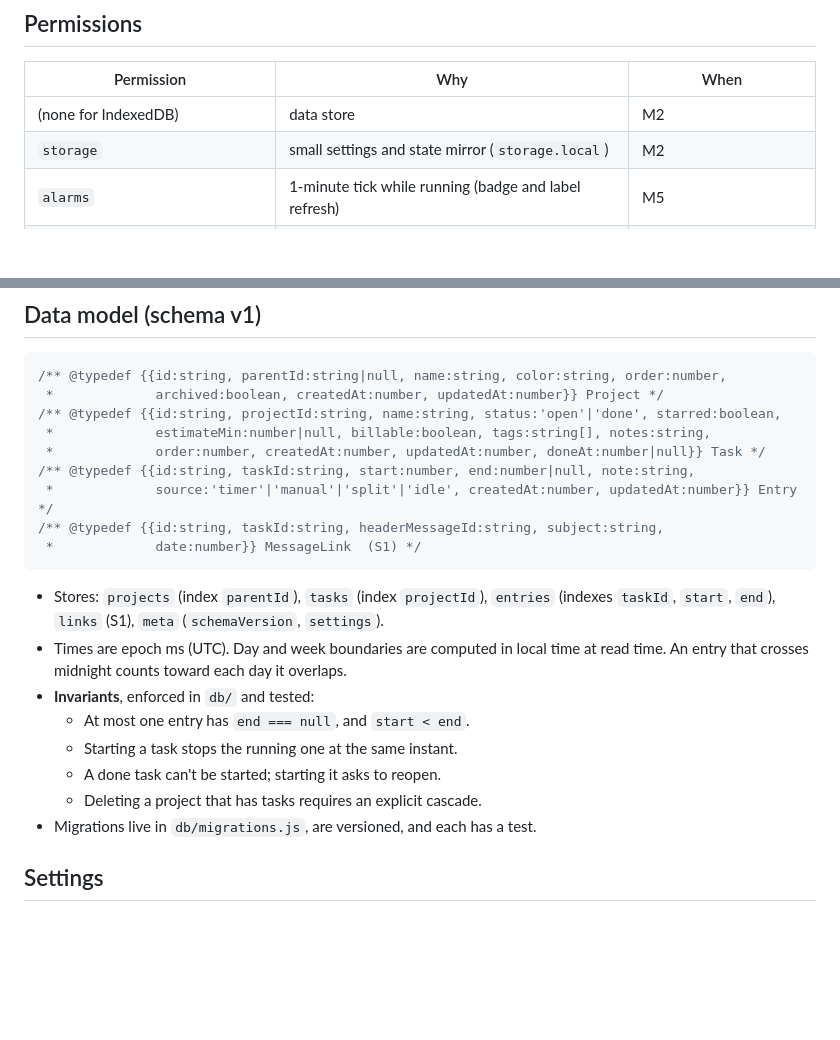
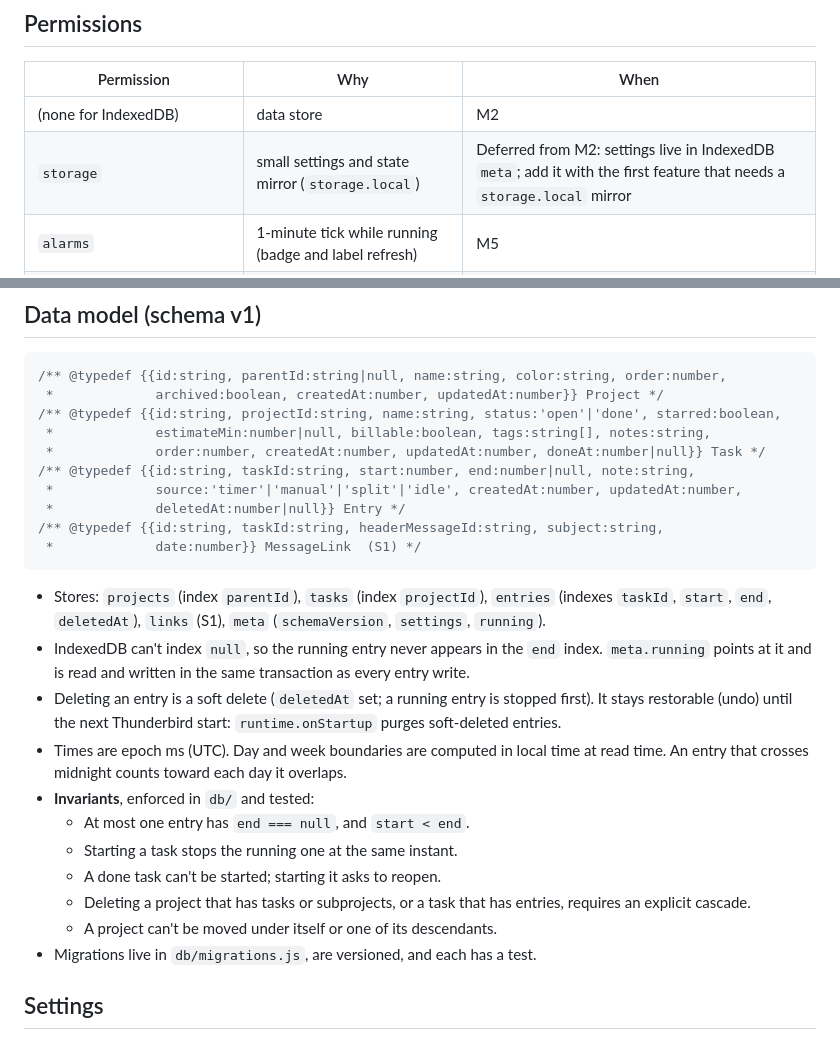
Before and after one commit to a-mango/thunderbird-time-tracker, a Markdown page: docs/SPEC.md, 2 parts joined by grey strips. Drawn GitHub-style; blank space fills up the shorter version.

Commit message:
docs: entry soft delete, running pointer and deferred storage permission
Co-Authored-By: Claude Opus 5.5 <noreply@anthropic.com>

````diff
--- a/docs/SPEC.md
+++ b/docs/SPEC.md
@@ -35,7 +35,7 @@ A Thunderbird extension that tracks time against tasks grouped in nested project
 | Permission | Why | When |
 |---|---|---|
 | (none for IndexedDB) | data store | M2 |
-| `storage` | small settings and state mirror (`storage.local`) | M2 |
+| `storage` | small settings and state mirror (`storage.local`) | Deferred from M2: settings live in IndexedDB `meta`; add it with the first feature that needs a `storage.local` mirror |
 | `alarms` | 1-minute tick while running (badge and label refresh) | M5 |
 | `menus`, `menus.overrideContext` | native context menus in our page | M3 (if the spike succeeds) |
 | `idle`, `notifications` | idle prompt | S2 |
@@ -76,17 +76,21 @@ tests/ui           Playwright (Firefox engine) against the dev harness
  *             estimateMin:number|null, billable:boolean, tags:string[], notes:string,
  *             order:number, createdAt:number, updatedAt:number, doneAt:number|null}} Task */
 /** @typedef {{id:string, taskId:string, start:number, end:number|null, note:string,
- *             source:'timer'|'manual'|'split'|'idle', createdAt:number, updatedAt:number}} Entry */
+ *             source:'timer'|'manual'|'split'|'idle', createdAt:number, updatedAt:number,
+ *             deletedAt:number|null}} Entry */
 /** @typedef {{id:string, taskId:string, headerMessageId:string, subject:string,
  *             date:number}} MessageLink  (S1) */
 ```
-- Stores: `projects` (index `parentId`), `tasks` (index `projectId`), `entries` (indexes `taskId`, `start`, `end`), `links` (S1), `meta` (`schemaVersion`, `settings`).
+- Stores: `projects` (index `parentId`), `tasks` (index `projectId`), `entries` (indexes `taskId`, `start`, `end`, `deletedAt`), `links` (S1), `meta` (`schemaVersion`, `settings`, `running`).
+- IndexedDB can't index `null`, so the running entry never appears in the `end` index. `meta.running` points at it and is read and written in the same transaction as every entry write.
+- Deleting an entry is a soft delete (`deletedAt` set; a running entry is stopped first). It stays restorable (undo) until the next Thunderbird start: `runtime.onStartup` purges soft-deleted entries.
 - Times are epoch ms (UTC). Day and week boundaries are computed in local time at read time. An entry that crosses midnight counts toward each day it overlaps.
 - **Invariants**, enforced in `db/` and tested:
   - At most one entry has `end === null`, and `start < end`.
   - Starting a task stops the running one at the same instant.
   - A done task can't be started; starting it asks to reopen.
-  - Deleting a project that has tasks requires an explicit cascade.
+  - Deleting a project that has tasks or subprojects, or a task that has entries, requires an explicit cascade.
+  - A project can't be moved under itself or one of its descendants.
 - Migrations live in `db/migrations.js`, are versioned, and each has a test.
 
 ## Settings
````
